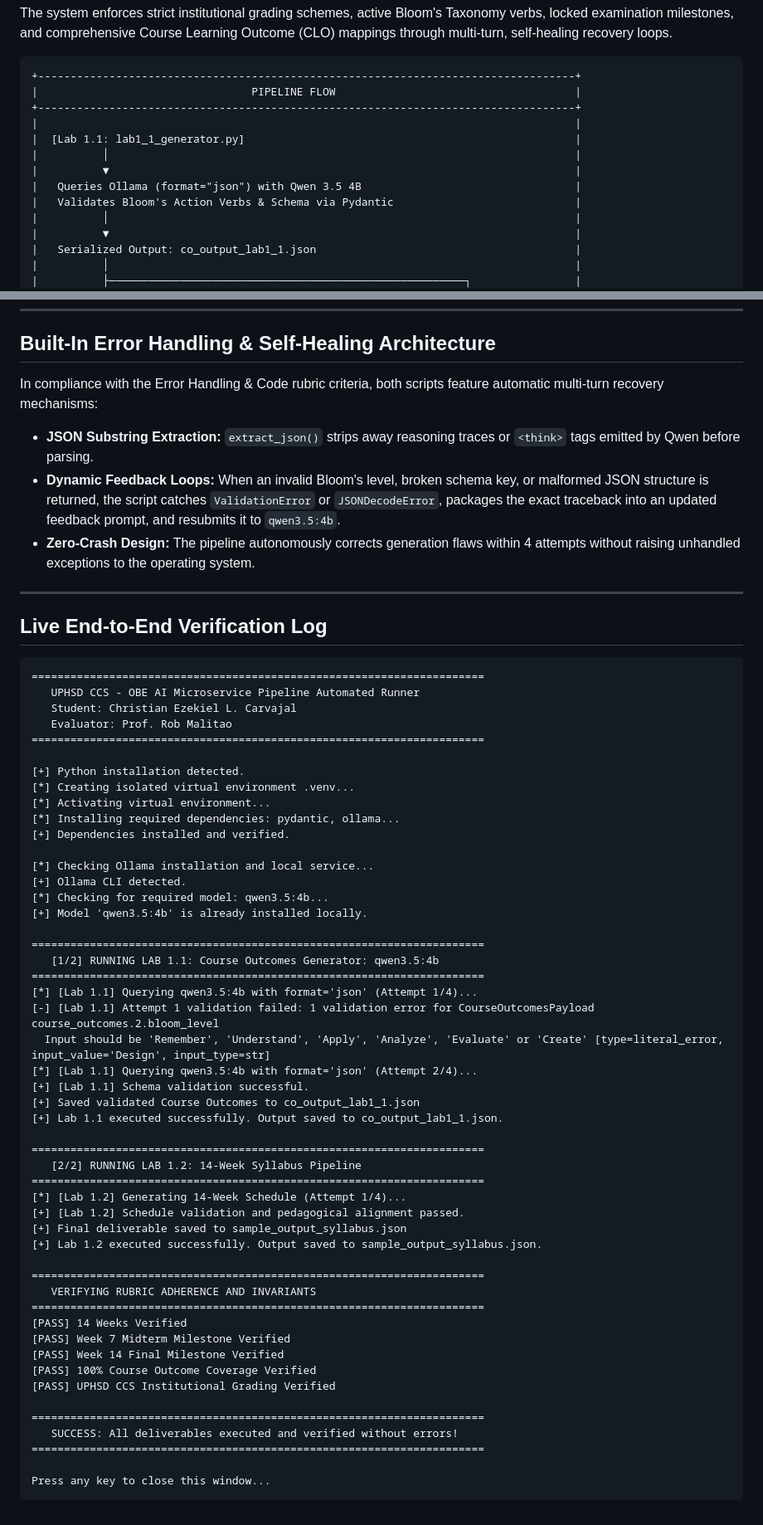
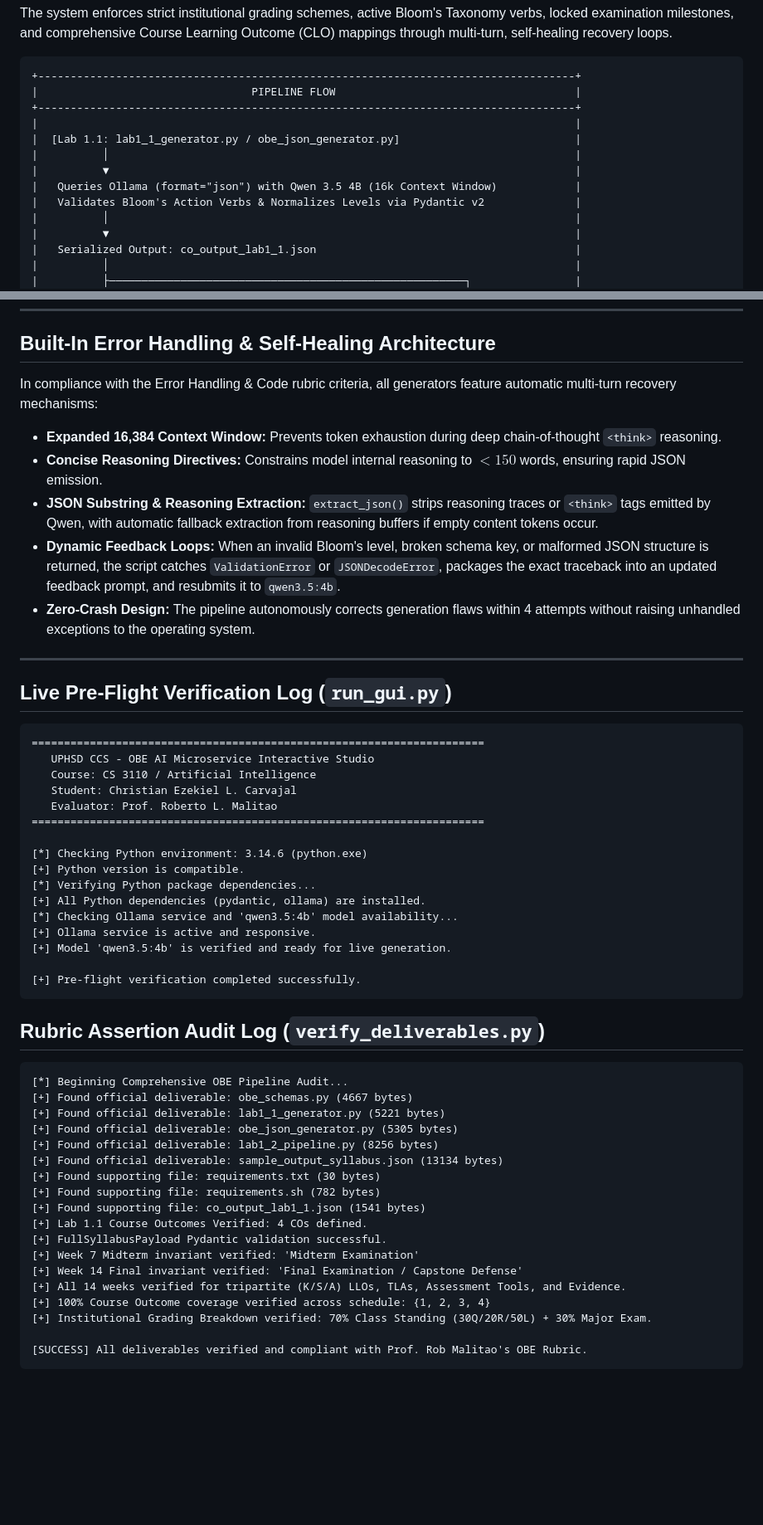
Before and after one commit to Christian-Carvajal/Academic-System-Development, a Markdown page: README.md, 2 parts joined by grey strips. Shown at 83% size. GitHub-like rendering; blank space fills up the shorter version.

Commit message:
docs: update README with 1-step run_gui.py guide, studio features, and verified logs

````diff
--- a/README.md
+++ b/README.md
@@ -18,11 +37,11 @@ The system enforces strict institutional grading schemes, active Bloom's Taxonom
 |                                 PIPELINE FLOW                                     |
 +-----------------------------------------------------------------------------------+
 |                                                                                   |
-|  [Lab 1.1: lab1_1_generator.py]                                                   |
+|  [Lab 1.1: lab1_1_generator.py / obe_json_generator.py]                           |
 |          │                                                                        |
 |          ▼                                                                        |
-|   Queries Ollama (format="json") with Qwen 3.5 4B                                 |
-|   Validates Bloom's Action Verbs & Schema via Pydantic                            |
+|   Queries Ollama (format="json") with Qwen 3.5 4B (16k Context Window)            |
+|   Validates Bloom's Action Verbs & Normalizes Levels via Pydantic v2              |
 |          │                                                                        |
 |          ▼                                                                        |
 |   Serialized Output: co_output_lab1_1.json                                        |
@@ -142,66 +169,56 @@ This implementation strictly fulfills all Exemplary (4/4) criteria established i
 
 ## Built-In Error Handling & Self-Healing Architecture
 
-In compliance with the Error Handling & Code rubric criteria, both scripts feature automatic multi-turn recovery mechanisms:
+In compliance with the Error Handling & Code rubric criteria, all generators feature automatic multi-turn recovery mechanisms:
 
-* **JSON Substring Extraction:** `extract_json()` strips away reasoning traces or `<think>` tags emitted by Qwen before parsing.
+* **Expanded 16,384 Context Window:** Prevents token exhaustion during deep chain-of-thought `<think>` reasoning.
+* **Concise Reasoning Directives:** Constrains model internal reasoning to $< 150$ words, ensuring rapid JSON emission.
+* **JSON Substring & Reasoning Extraction:** `extract_json()` strips reasoning traces or `<think>` tags emitted by Qwen, with automatic fallback extraction from reasoning buffers if empty content tokens occur.
 * **Dynamic Feedback Loops:** When an invalid Bloom's level, broken schema key, or malformed JSON structure is returned, the script catches `ValidationError` or `JSONDecodeError`, packages the exact traceback into an updated feedback prompt, and resubmits it to `qwen3.5:4b`.
 * **Zero-Crash Design:** The pipeline autonomously corrects generation flaws within 4 attempts without raising unhandled exceptions to the operating system.
 
 ---
 
-## Live End-to-End Verification Log
+## Live Pre-Flight Verification Log (`run_gui.py`)
 
 ```text
 ======================================================================
-   UPHSD CCS - OBE AI Microservice Pipeline Automated Runner
+   UPHSD CCS - OBE AI Microservice Interactive Studio
+   Course: CS 3110 / Artificial Intelligence
    Student: Christian Ezekiel L. Carvajal
-   Evaluator: Prof. Rob Malitao
+   Evaluator: Prof. Roberto L. Malitao
 ======================================================================
 
-[+] Python installation detected.
-[*] Creating isolated virtual environment .venv...
-[*] Activating virtual environment...
-[*] Installing required dependencies: pydantic, ollama...
-[+] Dependencies installed and verified.
+[*] Checking Python environment: 3.14.6 (python.exe)
+[+] Python version is compatible.
+[*] Verifying Python package dependencies...
+[+] All Python dependencies (pydantic, ollama) are installed.
+[*] Checking Ollama service and 'qwen3.5:4b' model availability...
+[+] Ollama service is active and responsive.
+[+] Model 'qwen3.5:4b' is verified and ready for live generation.
 
-[*] Checking Ollama installation and local service...
-[+] Ollama CLI detected.
-[*] Checking for required model: qwen3.5:4b...
-[+] Model 'qwen3.5:4b' is already installed locally.
+[+] Pre-flight verification completed successfully.
+```
 
-======================================================================
-   [1/2] RUNNING LAB 1.1: Course Outcomes Generator: qwen3.5:4b
-======================================================================
-[*] [Lab 1.1] Querying qwen3.5:4b with format='json' (Attempt 1/4)...
-[-] [Lab 1.1] Attempt 1 validation failed: 1 validation error for CourseOutcomesPayload
-course_outcomes.2.bloom_level
-  Input should be 'Remember', 'Understand', 'Apply', 'Analyze', 'Evaluate' or 'Create' [type=literal_error, input_value='Design', input_type=str]
-[*] [Lab 1.1] Querying qwen3.5:4b with format='json' (Attempt 2/4)...
-[+] [Lab 1.1] Schema validation successful.
-[+] Saved validated Course Outcomes to co_output_lab1_1.json
-[+] Lab 1.1 executed successfully. Output saved to co_output_lab1_1.json.
+## Rubric Assertion Audit Log (`verify_deliverables.py`)
 
-======================================================================
-   [2/2] RUNNING LAB 1.2: 14-Week Syllabus Pipeline
-======================================================================
-[*] [Lab 1.2] Generating 14-Week Schedule (Attempt 1/4)...
-[+] [Lab 1.2] Schedule validation and pedagogical alignment passed.
-[+] Final deliverable saved to sample_output_syllabus.json
-[+] Lab 1.2 executed successfully. Output saved to sample_output_syllabus.json.
+```text
+[*] Beginning Comprehensive OBE Pipeline Audit...
+[+] Found official deliverable: obe_schemas.py (4667 bytes)
+[+] Found official deliverable: lab1_1_generator.py (5221 bytes)
+[+] Found official deliverable: obe_json_generator.py (5305 bytes)
+[+] Found official deliverable: lab1_2_pipeline.py (8256 bytes)
+[+] Found official deliverable: sample_output_syllabus.json (13134 bytes)
+[+] Found supporting file: requirements.txt (30 bytes)
+[+] Found supporting file: requirements.sh (782 bytes)
+[+] Found supporting file: co_output_lab1_1.json (1541 bytes)
+[+] Lab 1.1 Course Outcomes Verified: 4 COs defined.
+[+] FullSyllabusPayload Pydantic validation successful.
+[+] Week 7 Midterm invariant verified: 'Midterm Examination'
+[+] Week 14 Final invariant verified: 'Final Examination / Capstone Defense'
+[+] All 14 weeks verified for tripartite (K/S/A) LLOs, TLAs, Assessment Tools, and Evidence.
+[+] 100% Course Outcome coverage verified across schedule: {1, 2, 3, 4}
+[+] Institutional Grading Breakdown verified: 70% Class Standing (30Q/20R/50L) + 30% Major Exam.
 
-======================================================================
-   VERIFYING RUBRIC ADHERENCE AND INVARIANTS
-======================================================================
-[PASS] 14 Weeks Verified
-[PASS] Week 7 Midterm Milestone Verified
-[PASS] Week 14 Final Milestone Verified
-[PASS] 100% Course Outcome Coverage Verified
-[PASS] UPHSD CCS Institutional Grading Verified
-
-======================================================================
-   SUCCESS: All deliverables executed and verified without errors!
-======================================================================
-
-Press any key to close this window...
+[SUCCESS] All deliverables verified and compliant with Prof. Rob Malitao's OBE Rubric.
 ```
````
Also changed, not shown: other parts of README.md (+81 -54 lines).
